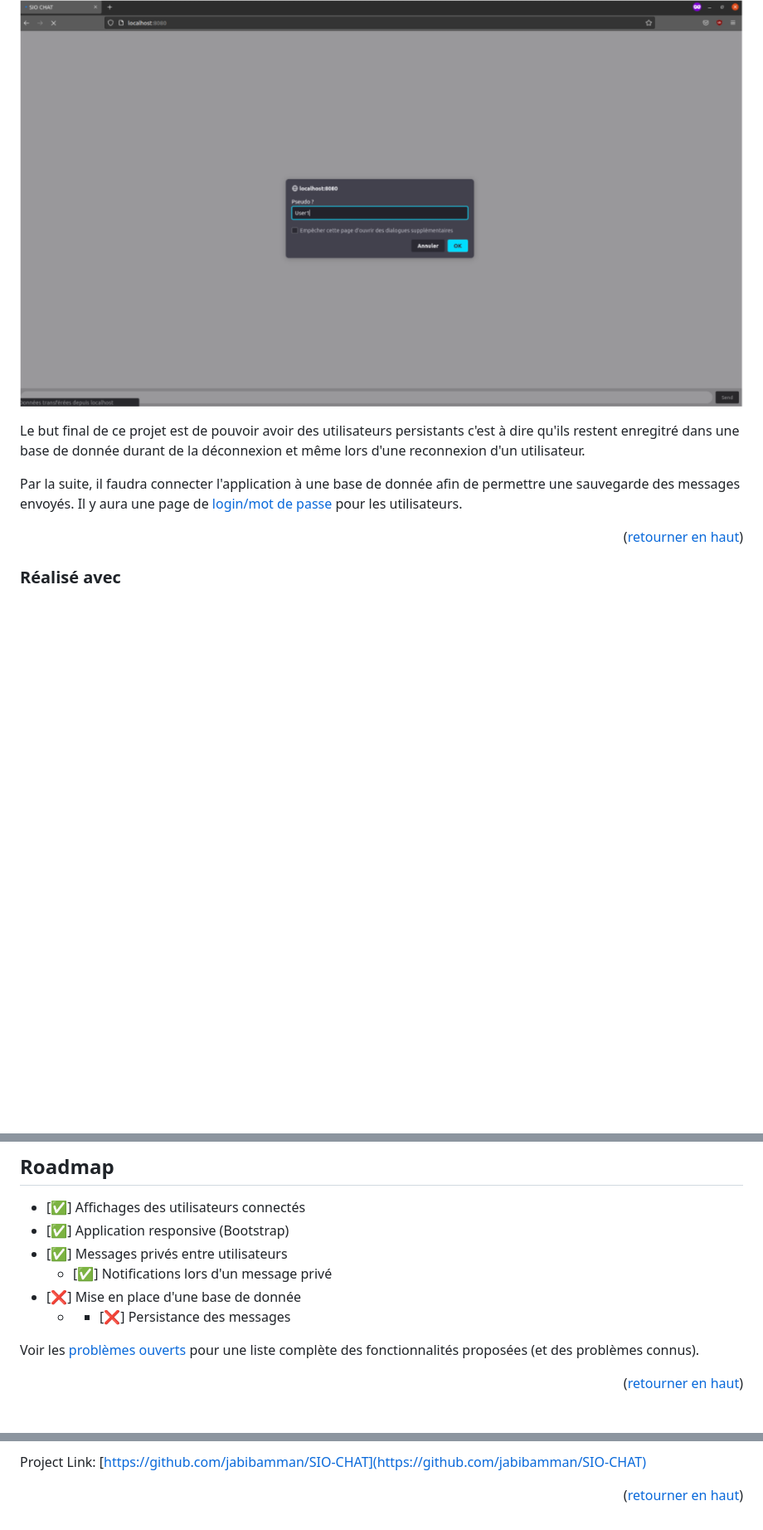
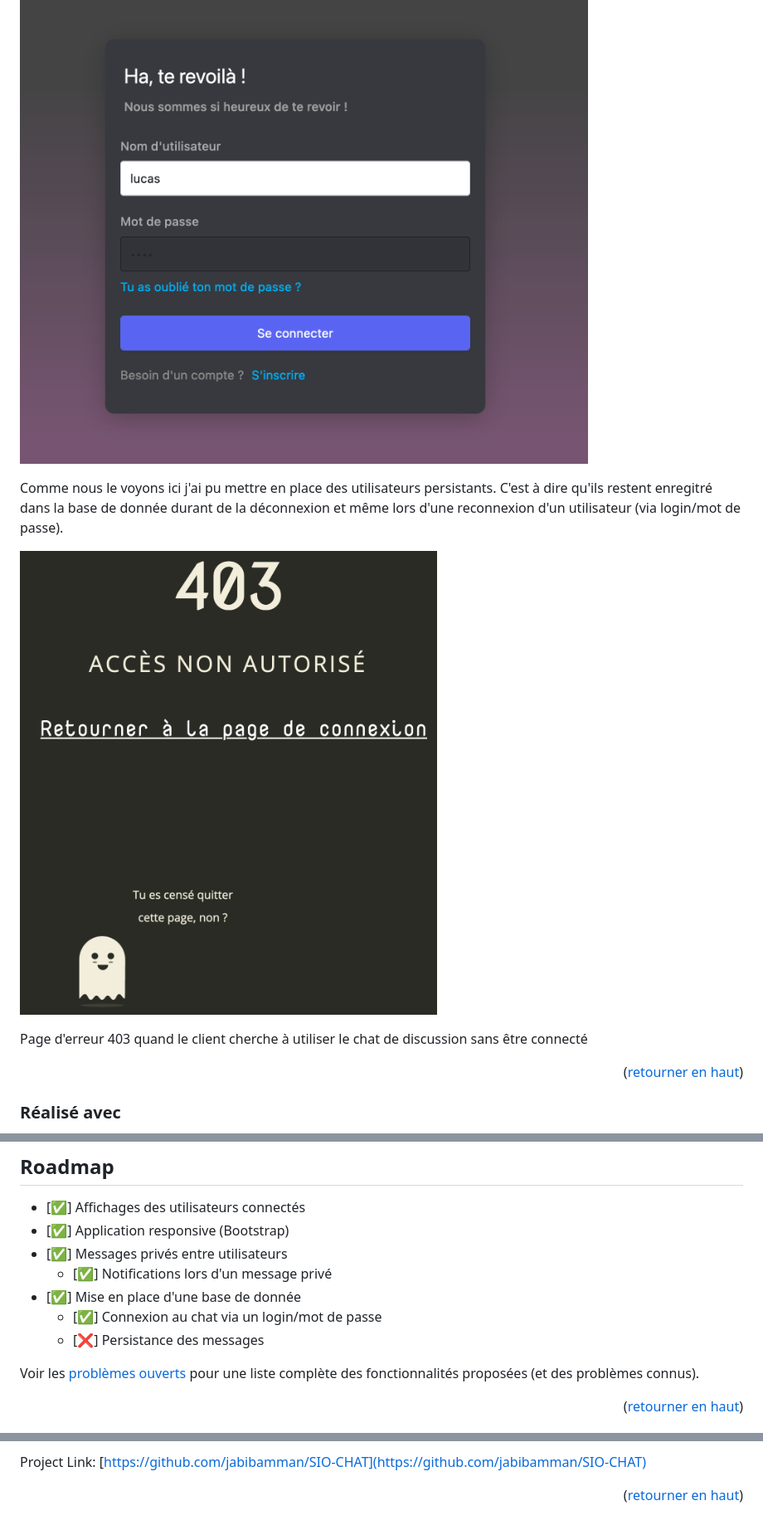
Before and after one commit to jabibamman/SIO-CHAT, a Markdown page: README.md, 3 parts joined by grey strips. Shown: that part at 83% size. Drawn GitHub-style; pictures changed too: img/403.png (added), img/connexion.png (deleted), img/login.png (added); blank space fills up the shorter version.

```diff
--- a/README.md
+++ b/README.md
@@ -69,10 +69,11 @@
 Lors de la mise en place de ce projet je me suis inspiré d'une autre application de messagerie nommée Discord.</p>
 
 [![Product Name Screen Shot][product-screenshot2]](https://abib-james.fr)
-<p>Le but final de ce projet est de pouvoir avoir des utilisateurs persistants c'est à dire qu'ils restent enregitré dans une base de donnée durant de la déconnexion et même lors d'une reconnexion d'un utilisateur.</p>
+<p>Comme nous le voyons ici j'ai pu mettre en place des utilisateurs persistants. C'est à dire qu'ils restent enregitré dans la base de donnée durant de la déconnexion et même lors d'une reconnexion d'un utilisateur (via login/mot de passe).</p>
 
-<p>Par la suite, il faudra connecter l'application à une base de donnée afin de permettre une sauvegarde des messages
-envoyés. Il y aura une page de <a href="#screenshot-login">login/mot de passe</a> pour les utilisateurs.</p>
+[![Product Name Screen Shot][product-screenshot3]](https://abib-james.fr)
+
+<p>Page d'erreur 403 quand le client cherche à utiliser le chat de discussion sans être connecté</p>
 
 <p align="right">(<a href="#top">retourner en haut</a>)</p>
 
@@ -137,8 +138,9 @@ Installer la dernière version de npm si ce n'est pas déjà fait :
 - [✅] Application responsive (Bootstrap)
 - [✅] Messages privés entre utilisateurs
     - [✅] Notifications lors d'un message privé
-- [❌] Mise en place d'une base de donnée
-    - - [❌] Persistance des messages
+- [✅] Mise en place d'une base de donnée
+    - [✅] Connexion au chat via un login/mot de passe
+    - [❌] Persistance des messages
 
 Voir les [problèmes ouverts](https://github.com/github_username/repo_name/issues) pour une liste complète des fonctionnalités proposées (et des problèmes connus).
 
@@ -203,4 +205,5 @@ Project Link: [https://github.com/jabibamman/SIO-CHAT](https://github.com/jabiba
 [linkedin-shield]: https://img.shields.io/badge/-LinkedIn-black.svg?style=for-the-badge&logo=linkedin&colorB=555
 [linkedin-url]: https://linkedin.com/in/jamesabib
 [product-screenshot1]: img/screenshot.png
-[product-screenshot2]: img/connexion.png
+[product-screenshot2]: img/login.png
+[product-screenshot3]: img/403.png
```
Also changed, not shown: 7 other files.
